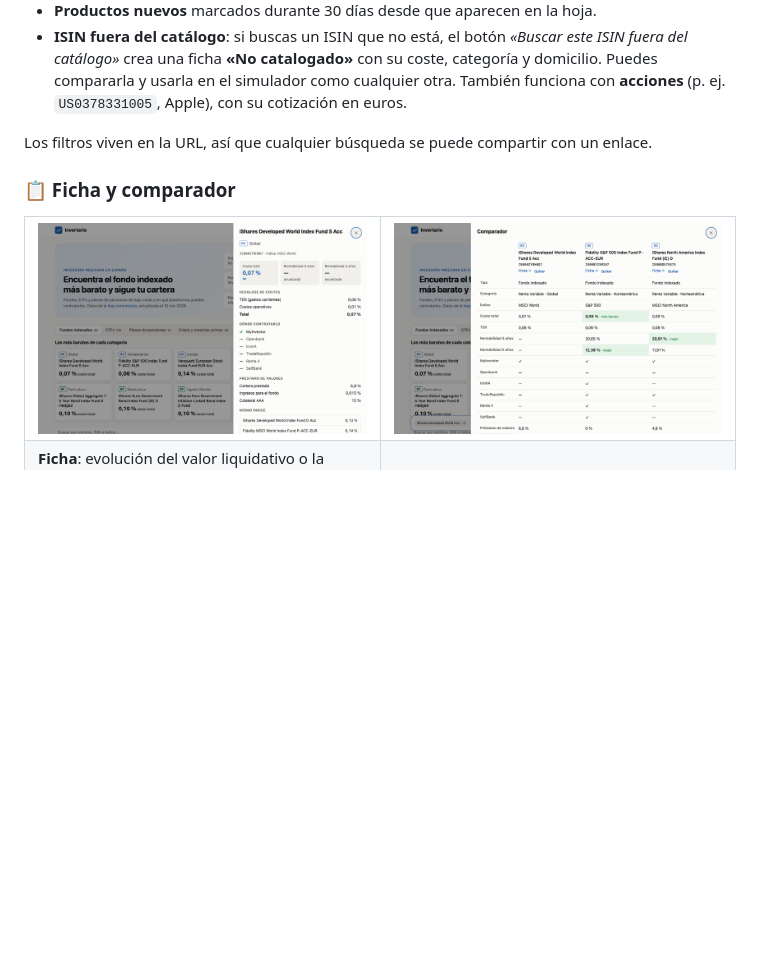
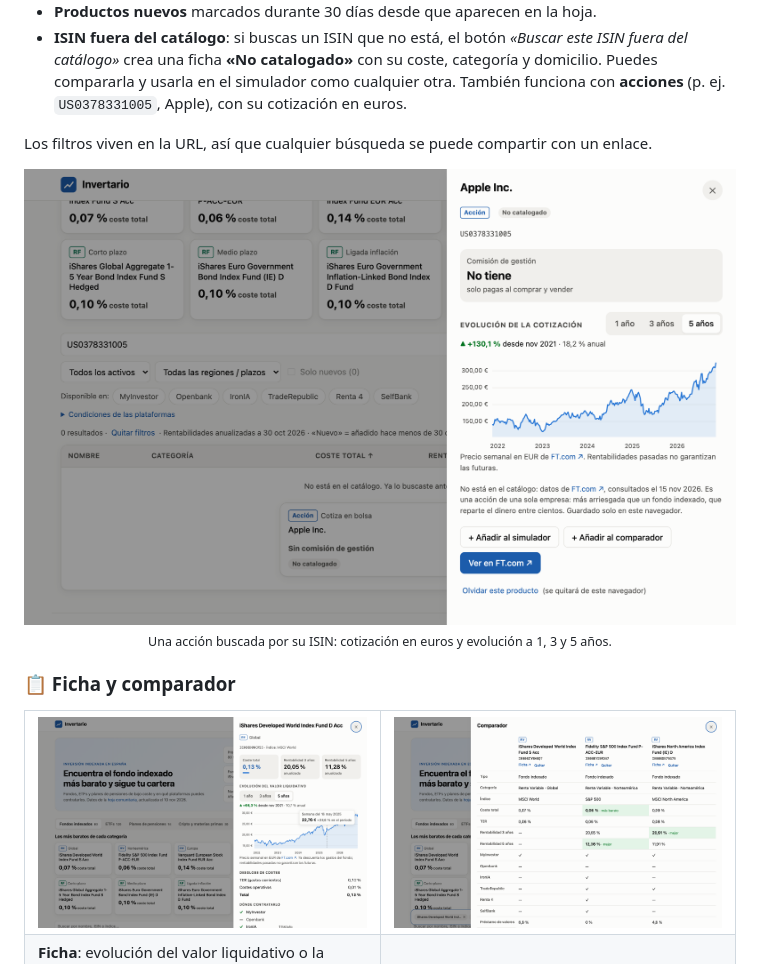
Before and after one commit to gallegomanuel8/Invertario, a Markdown page: README.md, the part around the change. Rendered like a GitHub page; pictures changed too: docs/screenshots/accion.png (added), docs/screenshots/ficha.png; blank space fills up the shorter version.

```diff
--- a/README.md
+++ b/README.md
@@ -43,6 +43,11 @@ Todos los productos de la [hoja de cálculo mantenida por la comunidad](https://
 - **ISIN fuera del catálogo**: si buscas un ISIN que no está, el botón *«Buscar este ISIN fuera del catálogo»* crea una ficha **«No catalogado»** con su coste, categoría y domicilio. Puedes compararla y usarla en el simulador como cualquier otra. También funciona con **acciones** (p. ej. `US0378331005`, Apple), con su cotización en euros.
 
 Los filtros viven en la URL, así que cualquier búsqueda se puede compartir con un enlace.
+
+<div align="center">
+<img src="docs/screenshots/accion.png" alt="Ficha de una acción buscada por ISIN, con su cotización a 5 años" width="720">
+<br><sub>Una acción buscada por su ISIN: cotización en euros y evolución a 1, 3 y 5 años.</sub>
+</div>
 
 ### 📋 Ficha y comparador
 
```
Also changed, not shown: 5 other files.
